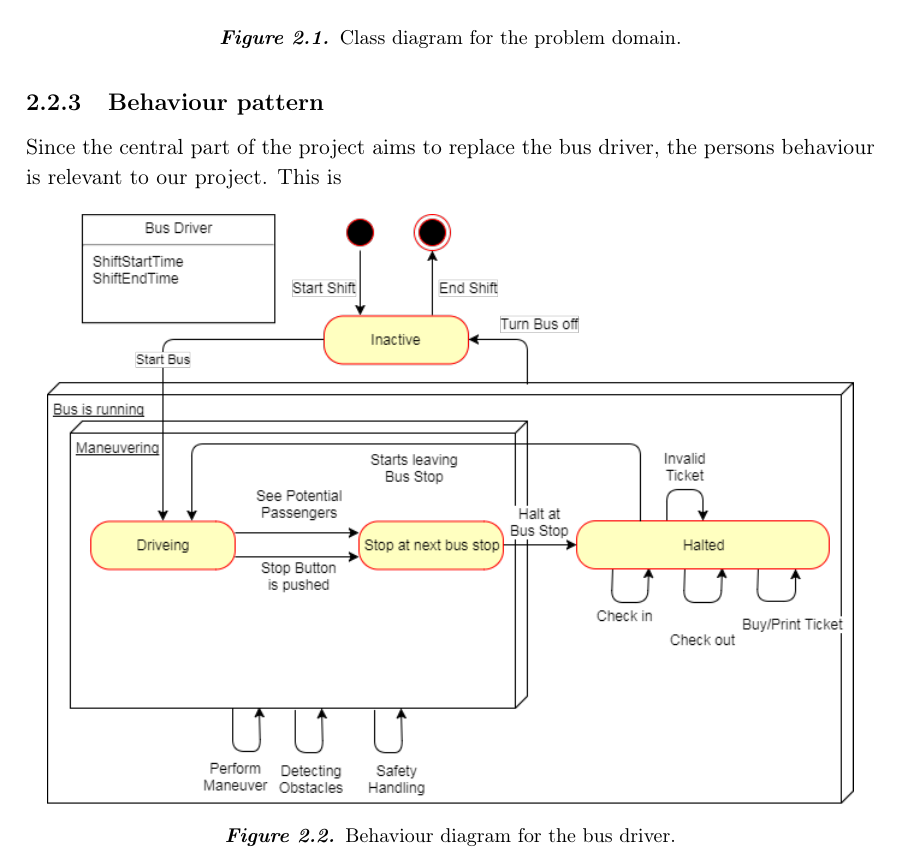
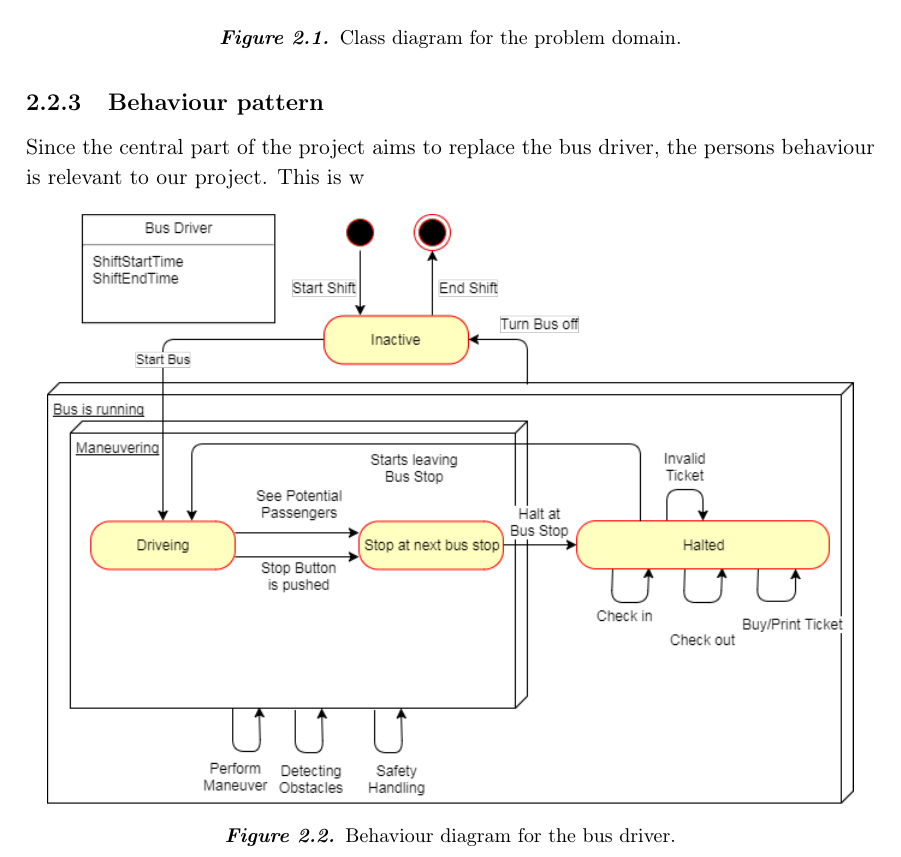
Before and after one commit to thinhar/P5--bus, a LaTeX thesis (main.tex, which reads Documents/1Introduction/Problem_domain.tex): part of page 14 of 53, cut so that both start at the same text. Compiled offline with pdfLaTeX.

Commit message:
Updates from ShareLaTeX

```diff
--- a/Documents/1Introduction/Problem_domain.tex
+++ b/Documents/1Introduction/Problem_domain.tex
@@ -73,7 +73,7 @@ A class diagram for the problem domain has been made, it can be seen in figure \
 
 \subsection{Behaviour pattern}
 
-Since the central part of the project aims to replace the bus driver, the persons behaviour is relevant to our project. This is
+Since the central part of the project aims to replace the bus driver, the persons behaviour is relevant to our project. This is w
 
 \begin{figure}[H]
 \centering
```
